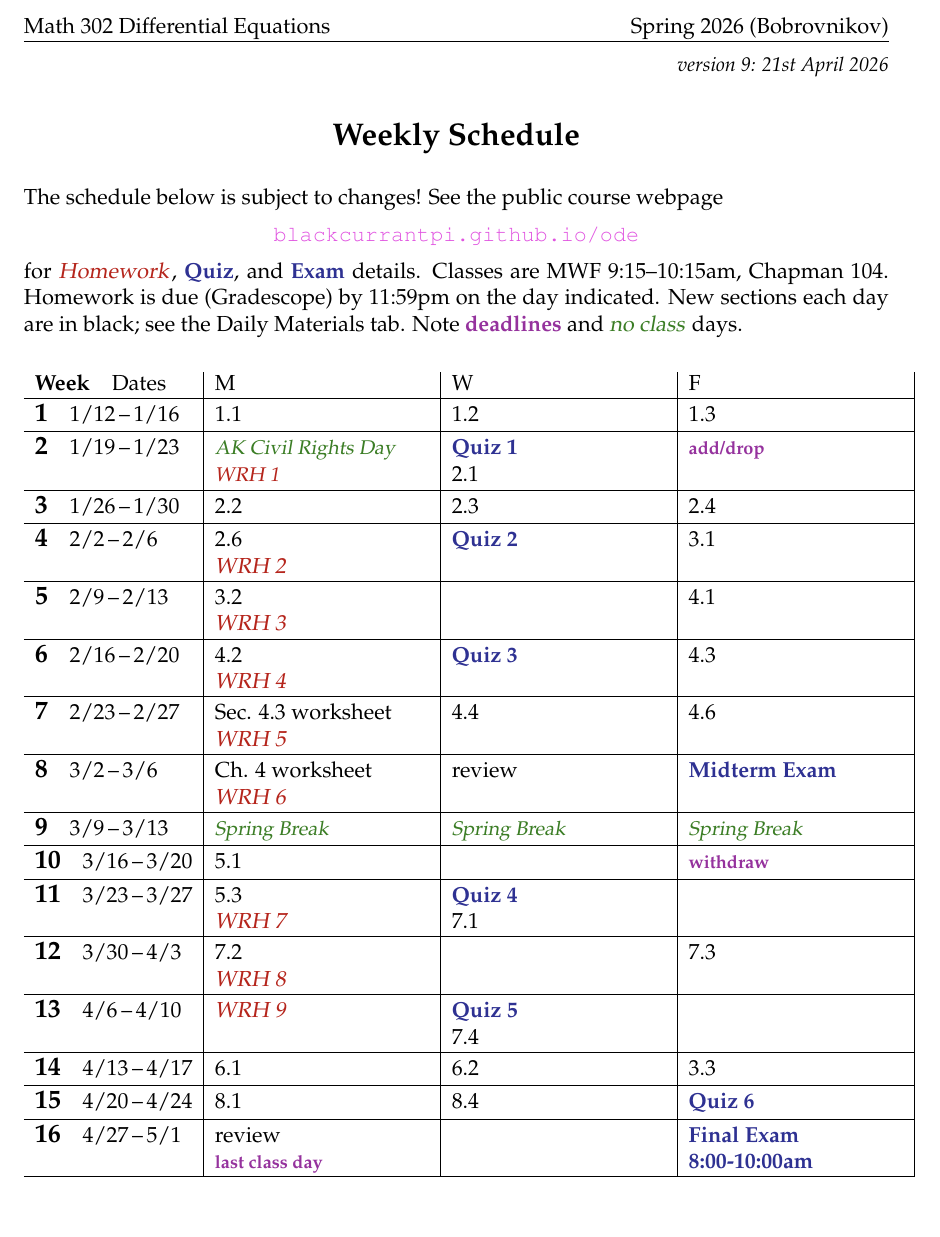
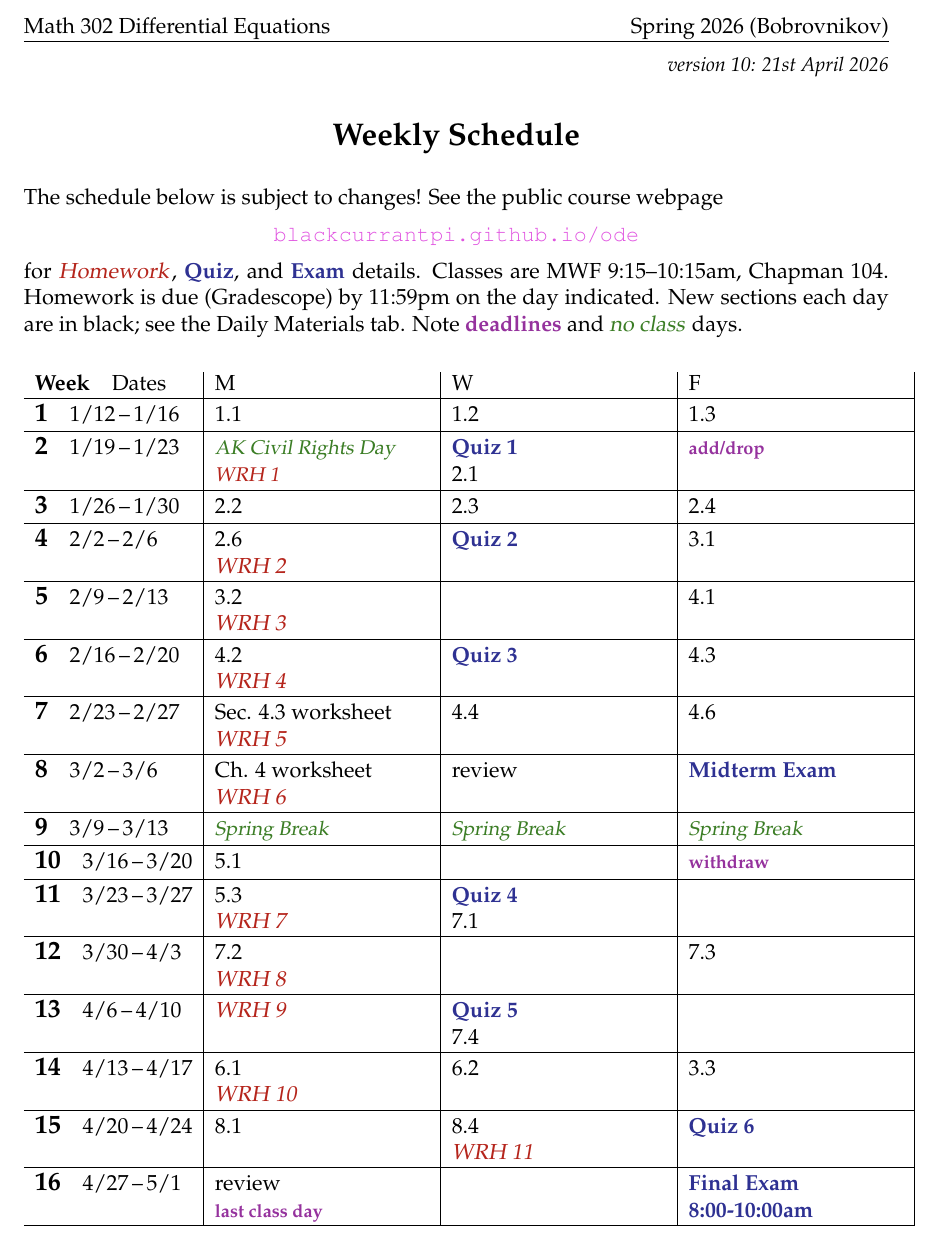
Before and after one commit to blackcurrantpi/ode, a LaTeX document (assets/general/s26/schedule.tex): part of the page, cut so that both start at the same text. Compiled offline with pdfLaTeX.

Commit message:
upd on q6

```diff
--- a/assets/general/s26/schedule.tex
+++ b/assets/general/s26/schedule.tex
@@ -50,7 +50,7 @@ urlcolor=[rgb]{.88,.33,.88}}
 
 
 \begin{document}
-\hfill \small \emph{version 9: \today} \normalsize
+\hfill \small \emph{version 10: \today} \normalsize
 
 \bigskip\bigskip
 \centerline{\Large \textbf{Weekly Schedule}}
@@ -99,9 +99,9 @@ The schedule below is subject to changes!  See the public course webpage
 
 \wkday{13}{4/6}{4/10} &  \due{WRH 9}&  \ee{Quiz 5}\par 7.4&  \\ \hline
 
-\wkday{14}{4/13}{4/17} & 6.1 & 6.2 & 3.3 \\ \hline
+\wkday{14}{4/13}{4/17} & 6.1 \par \due{WRH 10} & 6.2 & 3.3 \\ \hline
 
-\wkday{15}{4/20}{4/24}   & 8.1 & 8.4  & \ee{Quiz 6} \\ \hline
+\wkday{15}{4/20}{4/24}   & 8.1 & 8.4 \par \due{WRH 11} & \ee{Quiz 6} \\ \hline
 
 \wkday{16}{4/27}{5/1} & review \par \dl{last class day}& & \ee{Final Exam}\par\ee{8:00-10:00am}  \\ \hline
 
```
Also changed, not shown: _data/quizzes.yml (+1 -1 lines), assets/general/s26/schedule.pdf.
